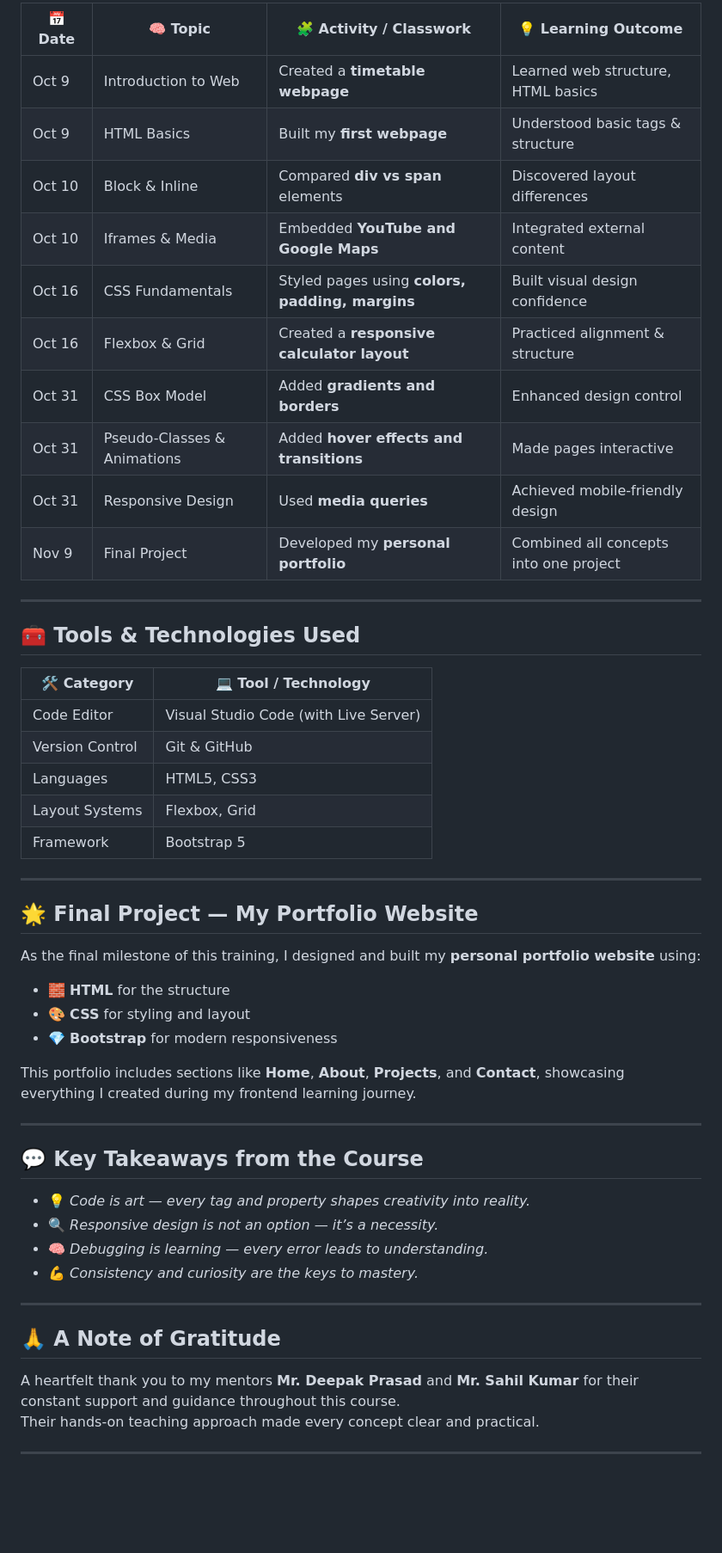
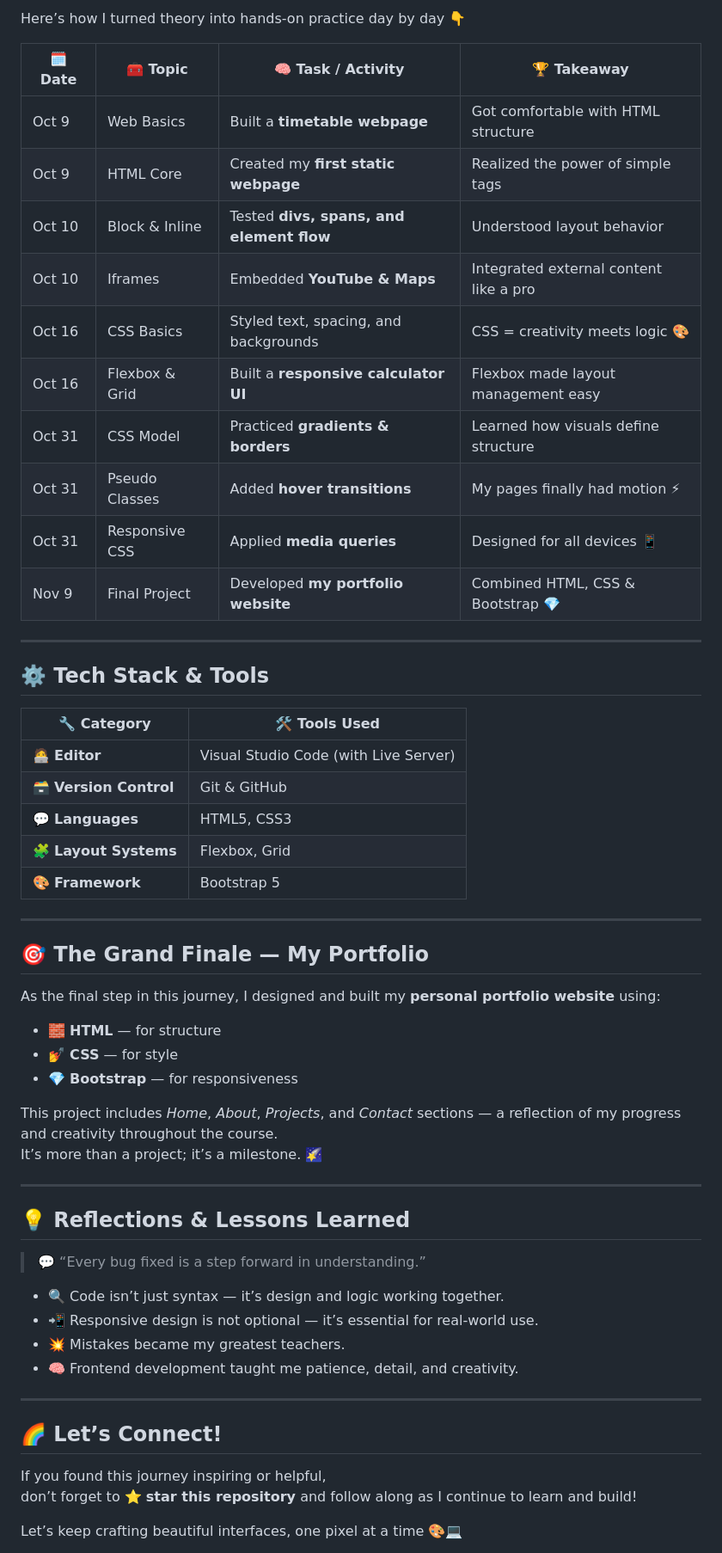
Before and after one commit to prakhar-1617/FrontEnd-Development, a Markdown page: README.md, the part around the change printed below. Shown: that part at 86% size. GitHub-like rendering; blank space fills up the shorter version.

```diff
--- a/README.md
+++ b/README.md
@@ -45,55 +49,60 @@ Each topic is organized into its own **branch**, making it easy to explore class
 
-| 📅 **Date** | 🧠 **Topic** | 🧩 **Activity / Classwork** | 💡 **Learning Outcome** |
-|-------------|--------------|-----------------------------|--------------------------|
-| Oct 9       | Introduction to Web | Created a **timetable webpage** | Learned web structure, HTML basics |
-| Oct 9       | HTML Basics | Built my **first webpage** | Understood basic tags & structure |
-| Oct 10      | Block & Inline | Compared **div vs span** elements | Discovered layout differences |
-| Oct 10      | Iframes & Media | Embedded **YouTube and Google Maps** | Integrated external content |
-| Oct 16      | CSS Fundamentals | Styled pages using **colors, padding, margins** | Built visual design confidence |
-| Oct 16      | Flexbox & Grid | Created a **responsive calculator layout** | Practiced alignment & structure |
-| Oct 31      | CSS Box Model | Added **gradients and borders** | Enhanced design control |
-| Oct 31      | Pseudo-Classes & Animations | Added **hover effects and transitions** | Made pages interactive |
-| Oct 31      | Responsive Design | Used **media queries** | Achieved mobile-friendly design |
-| Nov 9       | Final Project | Developed my **personal portfolio** | Combined all concepts into one project |
+Here’s how I turned theory into hands-on practice day by day 👇
+
+| 🗓️ **Date** | 🧰 **Topic** | 🧠 **Task / Activity** | 🏆 **Takeaway** |
+|--------------|--------------|-------------------------|----------------|
+| Oct 9 | Web Basics | Built a **timetable webpage** | Got comfortable with HTML structure |
+| Oct 9 | HTML Core | Created my **first static webpage** | Realized the power of simple tags |
+| Oct 10 | Block & Inline | Tested **divs, spans, and element flow** | Understood layout behavior |
+| Oct 10 | Iframes | Embedded **YouTube & Maps** | Integrated external content like a pro |
+| Oct 16 | CSS Basics | Styled text, spacing, and backgrounds | CSS = creativity meets logic 🎨 |
+| Oct 16 | Flexbox & Grid | Built a **responsive calculator UI** | Flexbox made layout management easy |
+| Oct 31 | CSS Model | Practiced **gradients & borders** | Learned how visuals define structure |
+| Oct 31 | Pseudo Classes | Added **hover transitions** | My pages finally had motion ⚡ |
+| Oct 31 | Responsive CSS | Applied **media queries** | Designed for all devices 📱 |
+| Nov 9 | Final Project | Developed **my portfolio website** | Combined HTML, CSS & Bootstrap 💎 |
 
 ---
 
-## 🧰 Tools & Technologies Used
+## ⚙️ Tech Stack & Tools
 
-| 🛠️ **Category** | 💻 **Tool / Technology** |
-|------------------|---------------------------|
-| Code Editor | Visual Studio Code (with Live Server) |
-| Version Control | Git & GitHub |
-| Languages | HTML5, CSS3 |
-| Layout Systems | Flexbox, Grid |
-| Framework | Bootstrap 5 |
+| 🔧 **Category** | 🛠️ **Tools Used** |
+|-----------------|------------------|
+| 🧑‍💻 **Editor** | Visual Studio Code (with Live Server) |
+| 🗃️ **Version Control** | Git & GitHub |
+| 💬 **Languages** | HTML5, CSS3 |
+| 🧩 **Layout Systems** | Flexbox, Grid |
+| 🎨 **Framework** | Bootstrap 5 |
 
 ---
 
-## 🌟 Final Project — My Portfolio Website
+## 🎯 The Grand Finale — My Portfolio
 
-As the final milestone of this training, I designed and built my **personal portfolio website** using:
-- 🧱 **HTML** for the structure
-- 🎨 **CSS** for styling and layout
-- 💎 **Bootstrap** for modern responsiveness
+As the final step in this journey, I designed and built my **personal portfolio website** using:
+- 🧱 **HTML** — for structure
+- 💅 **CSS** — for style
+- 💎 **Bootstrap** — for responsiveness
 
-This portfolio includes sections like **Home**, **About**, **Projects**, and **Contact**, showcasing everything I created during my frontend learning journey.
+This project includes *Home*, *About*, *Projects*, and *Contact* sections — a reflection of my progress and creativity throughout the course.
+It’s more than a project; it’s a milestone. 🌠
 
 ---
 
-## 💬 Key Takeaways from the Course
+## 💡 Reflections & Lessons Learned
 
-- 💡 *Code is art — every tag and property shapes creativity into reality.*
-- 🔍 *Responsive design is not an option — it’s a necessity.*
-- 🧠 *Debugging is learning — every error leads to understanding.*
-- 💪 *Consistency and curiosity are the keys to mastery.*
+> 💬 “Every bug fixed is a step forward in understanding.”
+
+- 🔍 Code isn’t just syntax — it’s design and logic working together.
+- 📲 Responsive design is not optional — it’s essential for real-world use.
+- 💥 Mistakes became my greatest teachers.
+- 🧠 Frontend development taught me patience, detail, and creativity.
 
 ---
 
-## 🙏 A Note of Gratitude
+## 🌈 Let’s Connect!
 
-A heartfelt thank you to my mentors **Mr. Deepak Prasad** and **Mr. Sahil Kumar** for their constant support and guidance throughout this course.
-Their hands-on teaching approach made every concept clear and practical.
+If you found this journey inspiring or helpful,
+don’t forget to ⭐ **star this repository** and follow along as I continue to learn and build!
 
----
+Let’s keep crafting beautiful interfaces, one pixel at a time 🎨💻
 
```
Also changed, not shown: other parts of README.md (+32 -38 lines).
